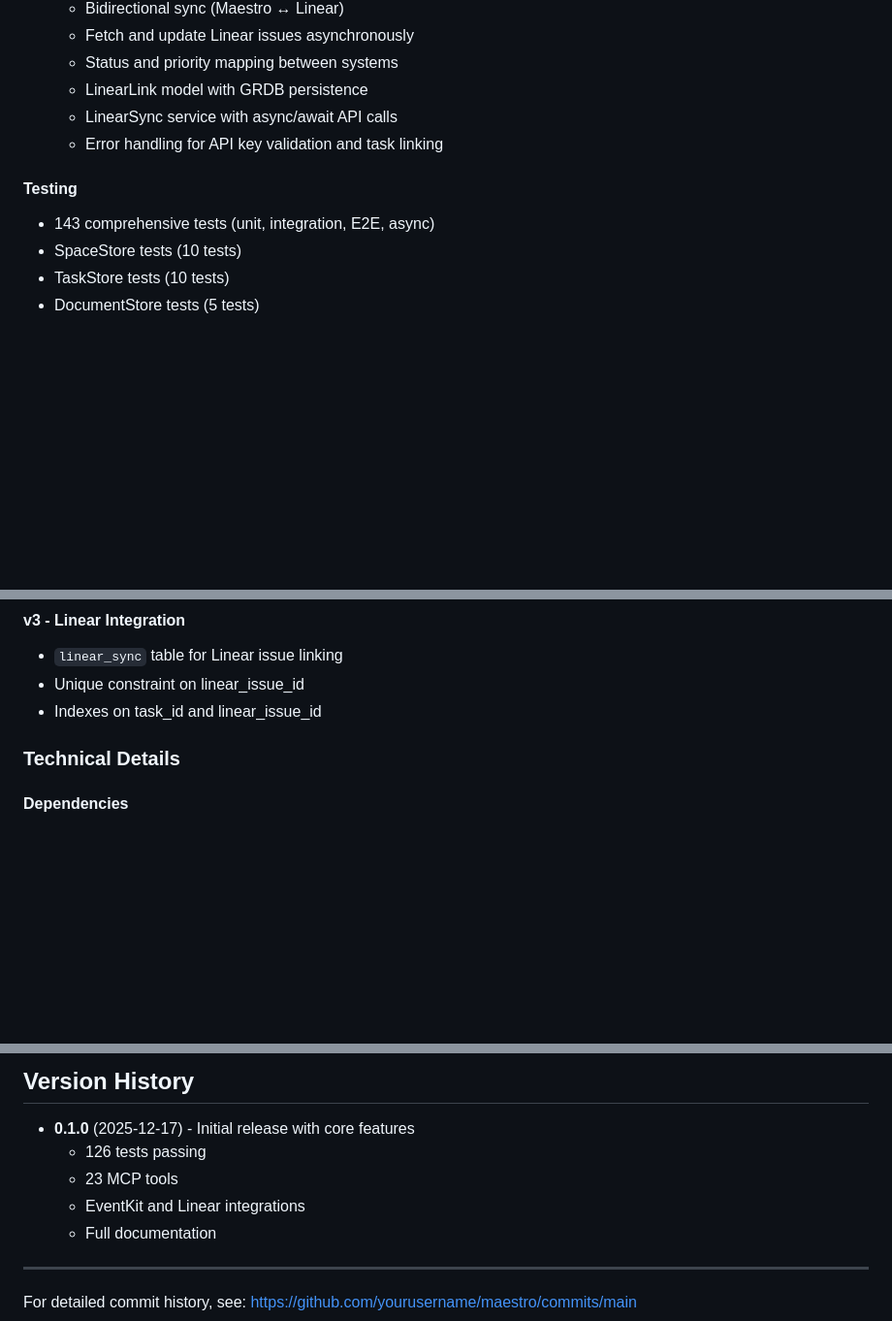
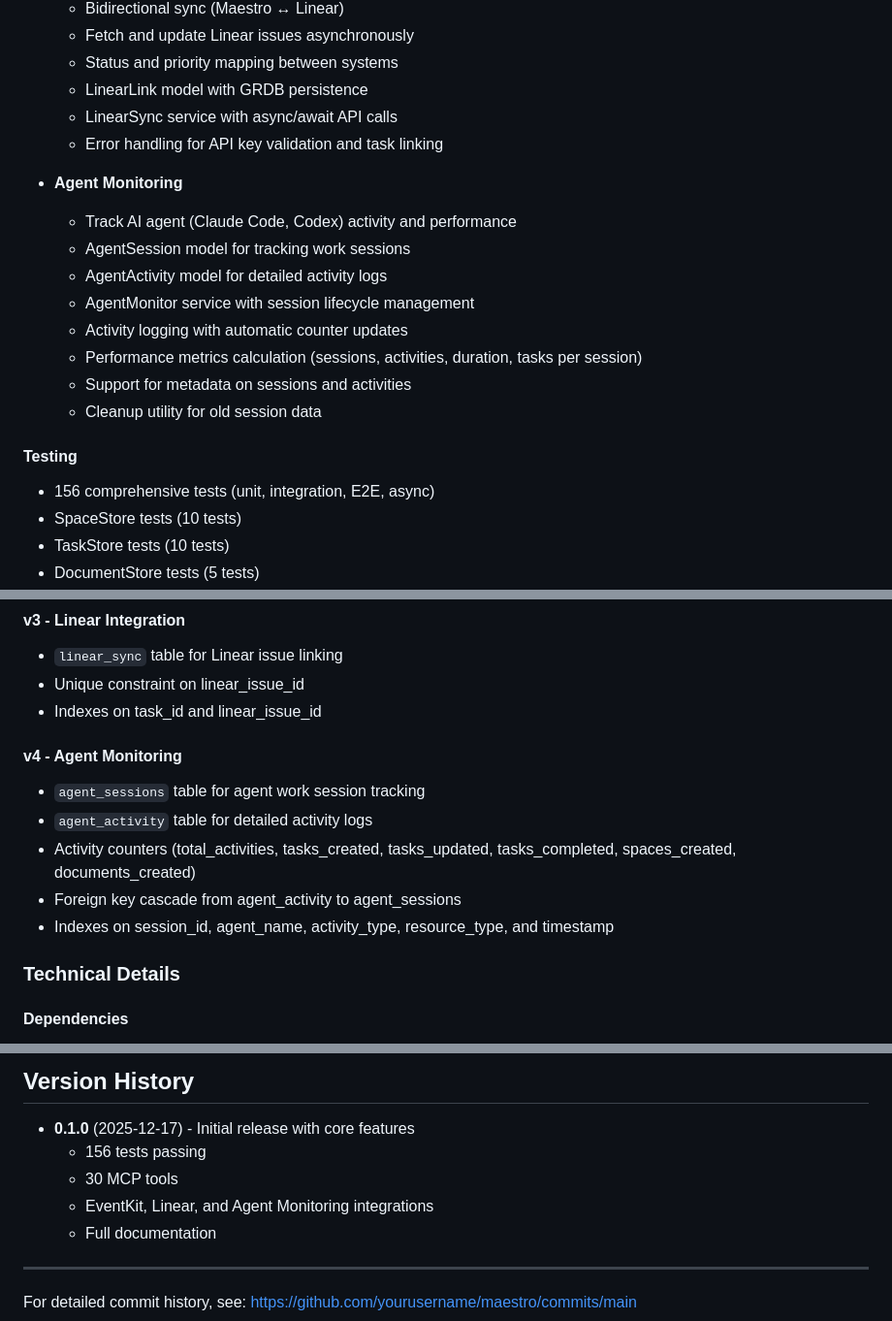
Before and after one commit to spanishflu-est1918/maestro, a Markdown page: CHANGELOG.md, 3 parts joined by grey strips. Shown at 97% size. Rendered like a GitHub page; blank space fills up the shorter version.

```diff
--- a/CHANGELOG.md
+++ b/CHANGELOG.md
@@ -61,8 +62,18 @@ and this project adheres to [Semantic Versioning](https://semver.org/spec/v2.0.0
   - LinearSync service with async/await API calls
   - Error handling for API key validation and task linking
 
+- **Agent Monitoring**
+  - Track AI agent (Claude Code, Codex) activity and performance
+  - AgentSession model for tracking work sessions
+  - AgentActivity model for detailed activity logs
+  - AgentMonitor service with session lifecycle management
+  - Activity logging with automatic counter updates
+  - Performance metrics calculation (sessions, activities, duration, tasks per session)
+  - Support for metadata on sessions and activities
+  - Cleanup utility for old session data
+
 #### Testing
-- 143 comprehensive tests (unit, integration, E2E, async)
+- 156 comprehensive tests (unit, integration, E2E, async)
 - SpaceStore tests (10 tests)
 - TaskStore tests (10 tests)
 - DocumentStore tests (5 tests)
@@ -116,6 +128,13 @@ and this project adheres to [Semantic Versioning](https://semver.org/spec/v2.0.0
 - `linear_sync` table for Linear issue linking
 - Unique constraint on linear_issue_id
 - Indexes on task_id and linear_issue_id
+
+#### v4 - Agent Monitoring
+- `agent_sessions` table for agent work session tracking
+- `agent_activity` table for detailed activity logs
+- Activity counters (total_activities, tasks_created, tasks_updated, tasks_completed, spaces_created, documents_created)
+- Foreign key cascade from agent_activity to agent_sessions
+- Indexes on session_id, agent_name, activity_type, resource_type, and timestamp
 
 ### Technical Details
 
@@ -183,9 +202,9 @@ and this project adheres to [Semantic Versioning](https://semver.org/spec/v2.0.0
 ## Version History
 
 - **0.1.0** (2025-12-17) - Initial release with core features
-  - 126 tests passing
-  - 23 MCP tools
-  - EventKit and Linear integrations
+  - 156 tests passing
+  - 30 MCP tools
+  - EventKit, Linear, and Agent Monitoring integrations
   - Full documentation
 
 ---
```
Also changed, not shown: other parts of CHANGELOG.md (+3 -1 lines), MCP_SETUP.md (+8 -1 lines), README.md (+14 -3 lines).
